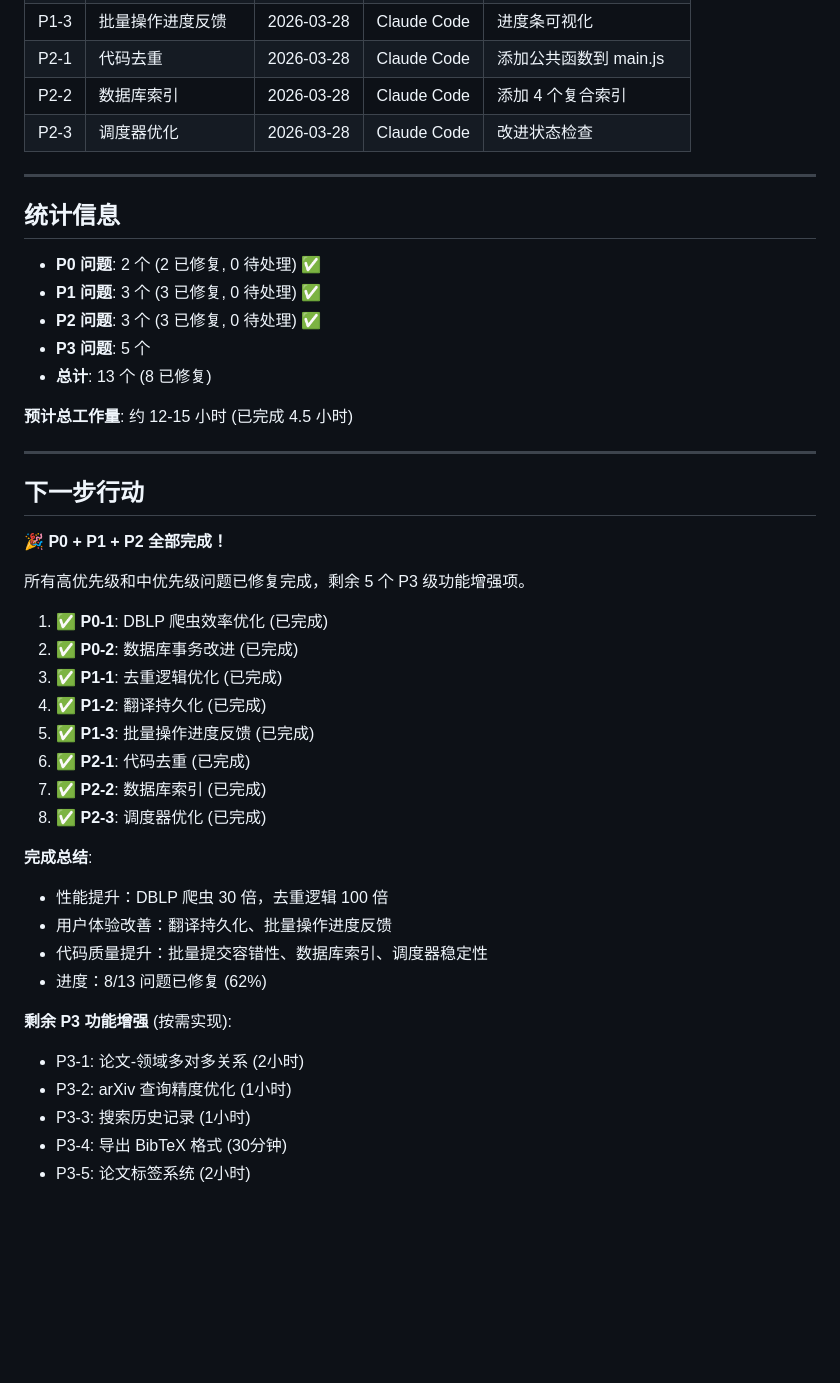
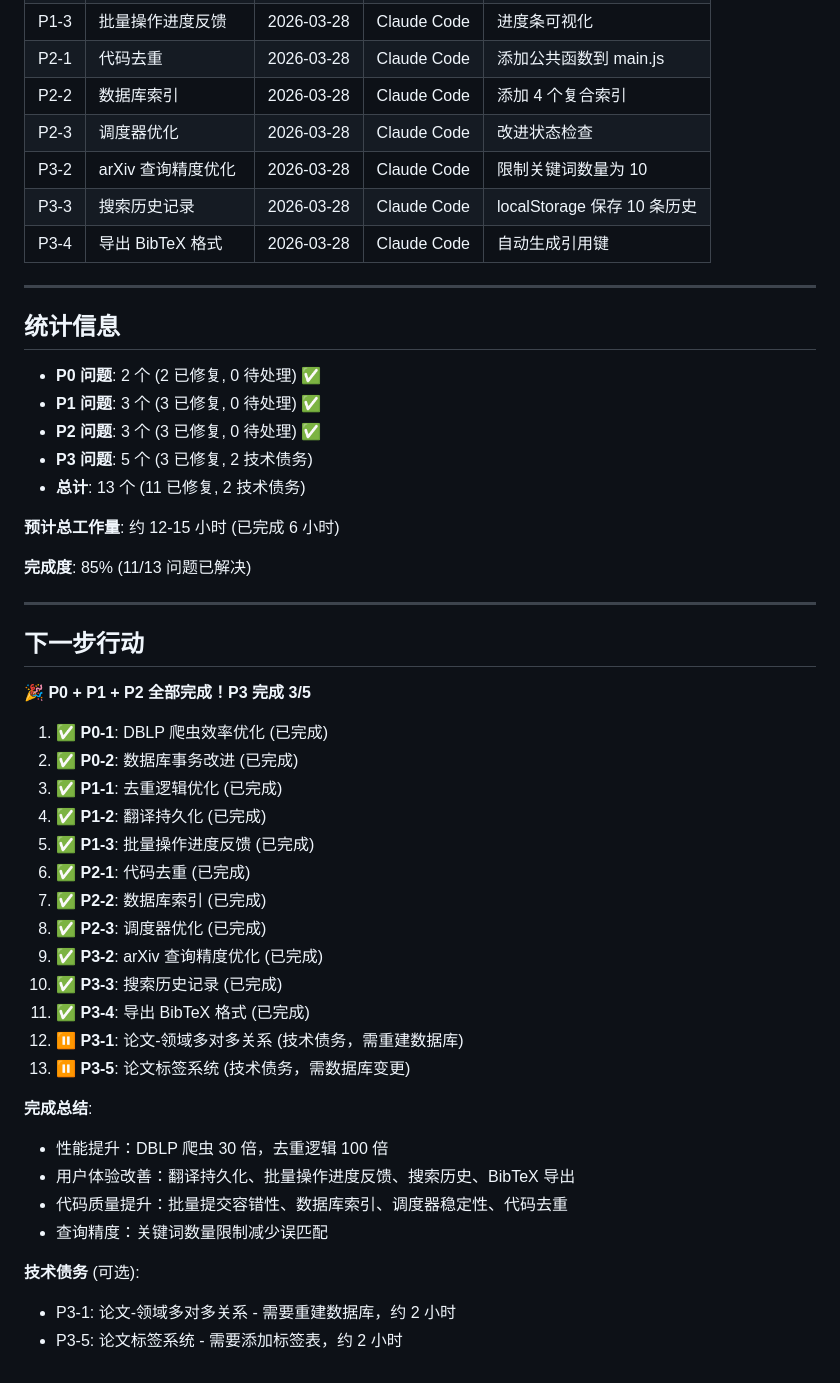
Before and after one commit to JustNSim/PaperInfo, a Markdown page: doc/issues_and_improvements.md, the part around one of its changes. GitHub-like rendering; blank space fills up the shorter version.

```diff
--- a/doc/issues_and_improvements.md
+++ b/doc/issues_and_improvements.md
@@ -427,6 +448,9 @@ class Paper(db.Model):
 | P2-1 | 代码去重 | 2026-03-28 | Claude Code | 添加公共函数到 main.js |
 | P2-2 | 数据库索引 | 2026-03-28 | Claude Code | 添加 4 个复合索引 |
 | P2-3 | 调度器优化 | 2026-03-28 | Claude Code | 改进状态检查 |
+| P3-2 | arXiv 查询精度优化 | 2026-03-28 | Claude Code | 限制关键词数量为 10 |
+| P3-3 | 搜索历史记录 | 2026-03-28 | Claude Code | localStorage 保存 10 条历史 |
+| P3-4 | 导出 BibTeX 格式 | 2026-03-28 | Claude Code | 自动生成引用键 |
 
 ---
 
@@ -435,18 +459,18 @@ class Paper(db.Model):
 - **P0 问题**: 2 个 (2 已修复, 0 待处理) ✅
 - **P1 问题**: 3 个 (3 已修复, 0 待处理) ✅
 - **P2 问题**: 3 个 (3 已修复, 0 待处理) ✅
-- **P3 问题**: 5 个
-- **总计**: 13 个 (8 已修复)
+- **P3 问题**: 5 个 (3 已修复, 2 技术债务)
+- **总计**: 13 个 (11 已修复, 2 技术债务)
 
-**预计总工作量**: 约 12-15 小时 (已完成 4.5 小时)
+**预计总工作量**: 约 12-15 小时 (已完成 6 小时)
+
+**完成度**: 85% (11/13 问题已解决)
 
 ---
 
 ## 下一步行动
 
-**🎉 P0 + P1 + P2 全部完成！**
-
-所有高优先级和中优先级问题已修复完成，剩余 5 个 P3 级功能增强项。
+**🎉 P0 + P1 + P2 全部完成！P3 完成 3/5**
 
 1. ✅ **P0-1**: DBLP 爬虫效率优化 (已完成)
 2. ✅ **P0-2**: 数据库事务改进 (已完成)
@@ -456,16 +480,18 @@ class Paper(db.Model):
 6. ✅ **P2-1**: 代码去重 (已完成)
 7. ✅ **P2-2**: 数据库索引 (已完成)
 8. ✅ **P2-3**: 调度器优化 (已完成)
+9. ✅ **P3-2**: arXiv 查询精度优化 (已完成)
+10. ✅ **P3-3**: 搜索历史记录 (已完成)
+11. ✅ **P3-4**: 导出 BibTeX 格式 (已完成)
+12. ⏸️ **P3-1**: 论文-领域多对多关系 (技术债务，需重建数据库)
+13. ⏸️ **P3-5**: 论文标签系统 (技术债务，需数据库变更)
 
 **完成总结**:
 - 性能提升：DBLP 爬虫 30 倍，去重逻辑 100 倍
-- 用户体验改善：翻译持久化、批量操作进度反馈
-- 代码质量提升：批量提交容错性、数据库索引、调度器稳定性
-- 进度：8/13 问题已修复 (62%)
+- 用户体验改善：翻译持久化、批量操作进度反馈、搜索历史、BibTeX 导出
+- 代码质量提升：批量提交容错性、数据库索引、调度器稳定性、代码去重
+- 查询精度：关键词数量限制减少误匹配
 
-**剩余 P3 功能增强** (按需实现):
-- P3-1: 论文-领域多对多关系 (2小时)
-- P3-2: arXiv 查询精度优化 (1小时)
-- P3-3: 搜索历史记录 (1小时)
-- P3-4: 导出 BibTeX 格式 (30分钟)
-- P3-5: 论文标签系统 (2小时)
+**技术债务** (可选):
+- P3-1: 论文-领域多对多关系 - 需要重建数据库，约 2 小时
+- P3-5: 论文标签系统 - 需要添加标签表，约 2 小时
```
Also changed, not shown: other parts of doc/issues_and_improvements.md (+26 -5 lines).
